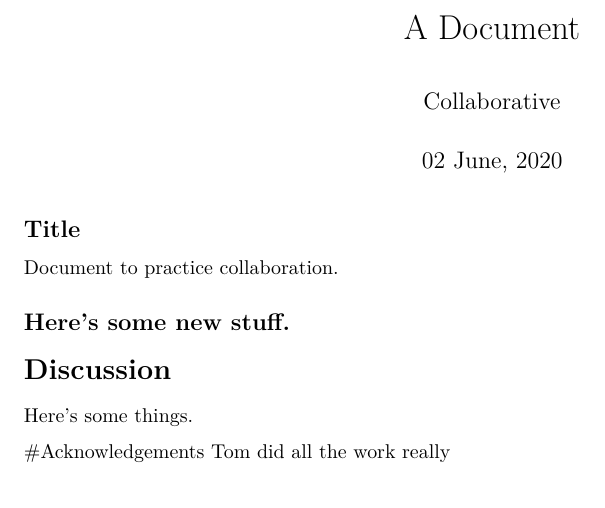
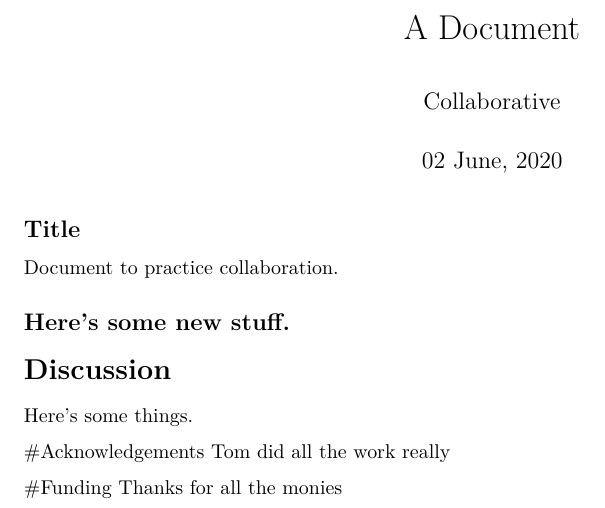
Before and after one commit to CostaTheo/practice_collab, an R Markdown document (docs/best_paper_ever.Rmd): part of the page, cut so that both start at the same text. Rendered offline with R 4.5, knitr and Pandoc, then LaTeX, with nearby package versions.

Commit message:
adding funding

```diff
--- a/docs/best_paper_ever.Rmd
+++ b/docs/best_paper_ever.Rmd
@@ -24,3 +24,7 @@ Here's some things.
 
 #Acknowledgements
  Tom did all the work really
+
+
+#Funding
+Thanks for all the monies
```
